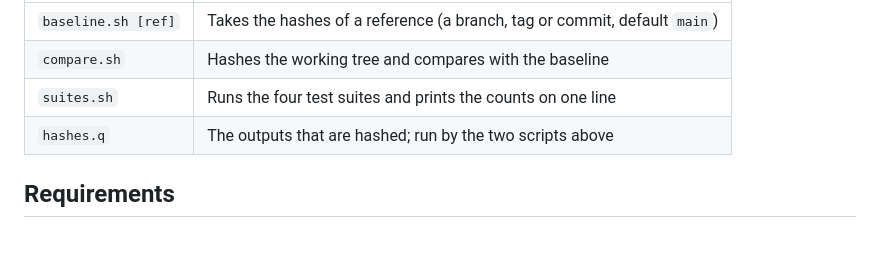
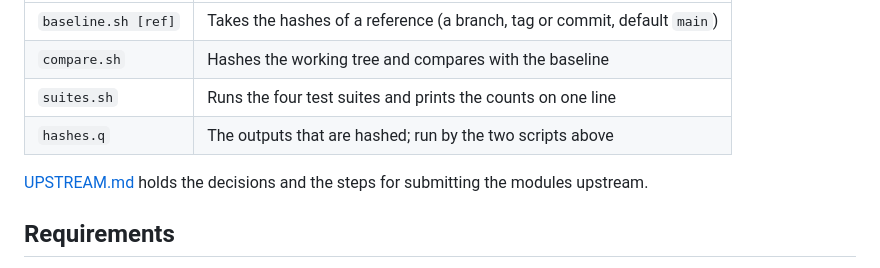
Before and after one commit to PhilSing24/kdbx-simtick, a Markdown page: tools/README.md, the part around the change. Rendered like a GitHub page; blank space fills up the shorter version.

```diff
--- a/tools/README.md
+++ b/tools/README.md
@@ -8,6 +8,8 @@ Scripts that show a change did not alter what the modules generate. They are for
 | `compare.sh` | Hashes the working tree and compares with the baseline |
 | `suites.sh` | Runs the four test suites and prints the counts on one line |
 | `hashes.q` | The outputs that are hashed; run by the two scripts above |
+
+[UPSTREAM.md](UPSTREAM.md) holds the decisions and the steps for submitting the modules upstream.
 
 ## Requirements
 
```
Also changed, not shown: tools/UPSTREAM.md (added, +88 -0 lines).
